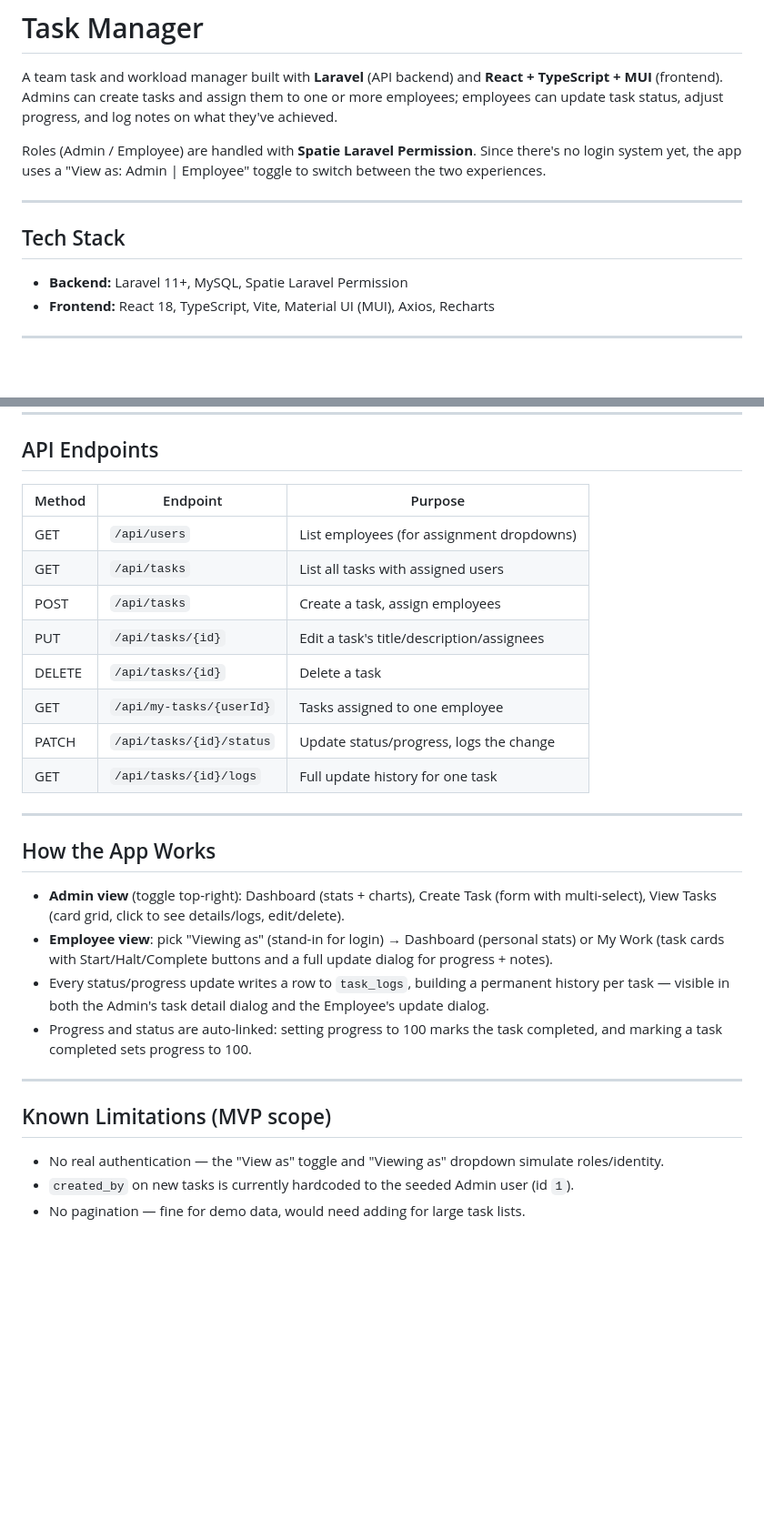
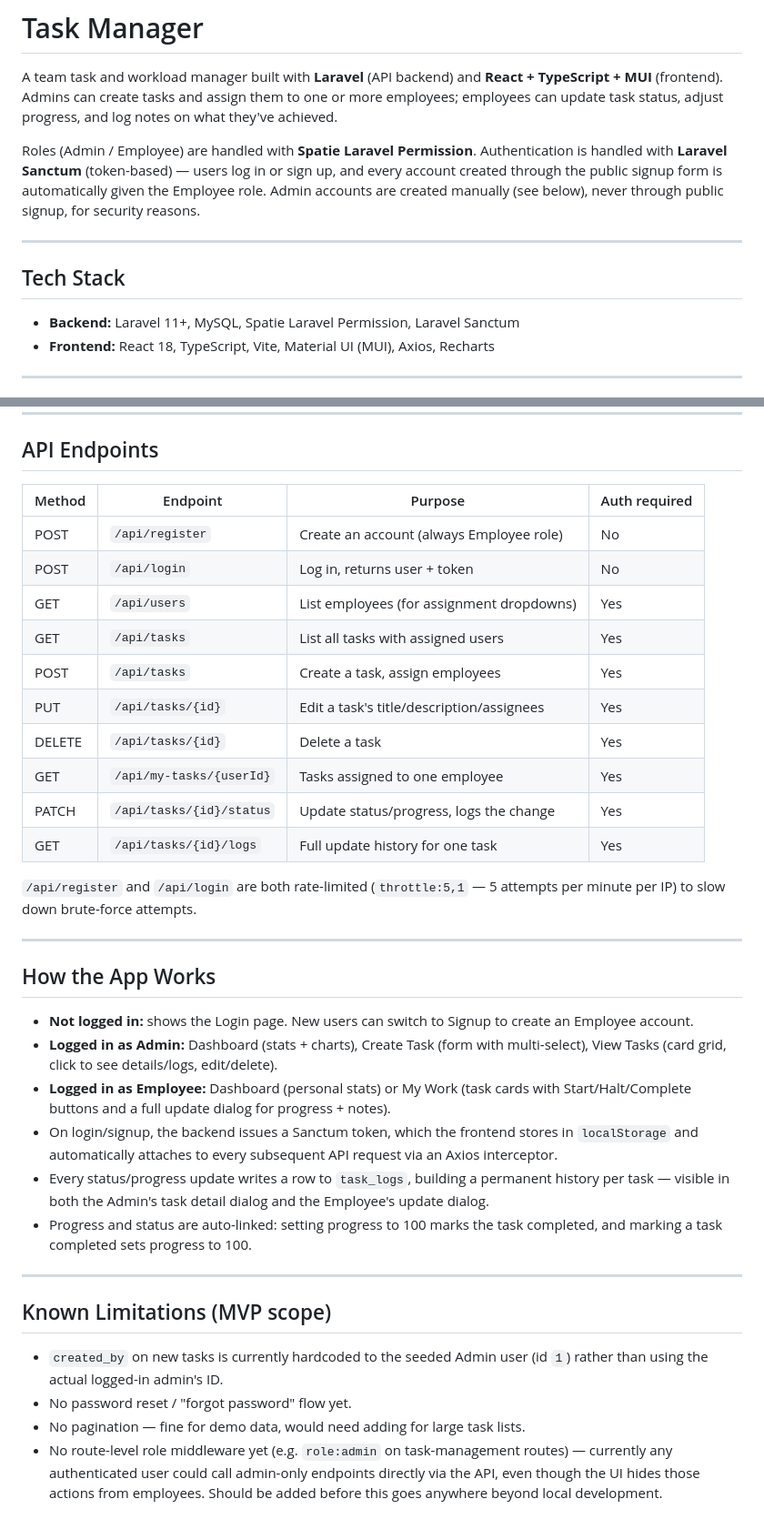
Before and after one commit to 90377Sednaaa/TaskManager, a Markdown page: README.md, 2 parts joined by grey strips. Shown at 91% size. Rendered like a GitHub page; blank space fills up the shorter version.

```diff
--- a/README.md
+++ b/README.md
@@ -2,13 +2,13 @@
 
 A team task and workload manager built with **Laravel** (API backend) and **React + TypeScript + MUI** (frontend). Admins can create tasks and assign them to one or more employees; employees can update task status, adjust progress, and log notes on what they've achieved.
 
-Roles (Admin / Employee) are handled with **Spatie Laravel Permission**. Since there's no login system yet, the app uses a "View as: Admin | Employee" toggle to switch between the two experiences.
+Roles (Admin / Employee) are handled with **Spatie Laravel Permission**. Authentication is handled with **Laravel Sanctum** (token-based) — users log in or sign up, and every account created through the public signup form is automatically given the Employee role. Admin accounts are created manually (see below), never through public signup, for security reasons.
 
 ---
 
 ## Tech Stack
 
-- **Backend:** Laravel 11+, MySQL, Spatie Laravel Permission
+- **Backend:** Laravel 11+, MySQL, Spatie Laravel Permission, Laravel Sanctum
 - **Frontend:** React 18, TypeScript, Vite, Material UI (MUI), Axios, Recharts
 
 ---
@@ -148,23 +233,29 @@ npm run build                  # production build
 
 ## API Endpoints
 
-| Method | Endpoint | Purpose |
-|---|---|---|
-| GET | `/api/users` | List employees (for assignment dropdowns) |
-| GET | `/api/tasks` | List all tasks with assigned users |
-| POST | `/api/tasks` | Create a task, assign employees |
-| PUT | `/api/tasks/{id}` | Edit a task's title/description/assignees |
-| DELETE | `/api/tasks/{id}` | Delete a task |
-| GET | `/api/my-tasks/{userId}` | Tasks assigned to one employee |
-| PATCH | `/api/tasks/{id}/status` | Update status/progress, logs the change |
-| GET | `/api/tasks/{id}/logs` | Full update history for one task |
+| Method | Endpoint                 | Purpose                                   | Auth required |
+| ------ | ------------------------ | ----------------------------------------- | ------------- |
+| POST   | `/api/register`          | Create an account (always Employee role)  | No            |
+| POST   | `/api/login`             | Log in, returns user + token              | No            |
+| GET    | `/api/users`             | List employees (for assignment dropdowns) | Yes           |
+| GET    | `/api/tasks`             | List all tasks with assigned users        | Yes           |
+| POST   | `/api/tasks`             | Create a task, assign employees           | Yes           |
+| PUT    | `/api/tasks/{id}`        | Edit a task's title/description/assignees | Yes           |
+| DELETE | `/api/tasks/{id}`        | Delete a task                             | Yes           |
+| GET    | `/api/my-tasks/{userId}` | Tasks assigned to one employee            | Yes           |
+| PATCH  | `/api/tasks/{id}/status` | Update status/progress, logs the change   | Yes           |
+| GET    | `/api/tasks/{id}/logs`   | Full update history for one task          | Yes           |
+
+`/api/register` and `/api/login` are both rate-limited (`throttle:5,1` — 5 attempts per minute per IP) to slow down brute-force attempts.
 
 ---
 
 ## How the App Works
 
-- **Admin view** (toggle top-right): Dashboard (stats + charts), Create Task (form with multi-select), View Tasks (card grid, click to see details/logs, edit/delete).
-- **Employee view**: pick "Viewing as" (stand-in for login) → Dashboard (personal stats) or My Work (task cards with Start/Halt/Complete buttons and a full update dialog for progress + notes).
+- **Not logged in:** shows the Login page. New users can switch to Signup to create an Employee account.
+- **Logged in as Admin:** Dashboard (stats + charts), Create Task (form with multi-select), View Tasks (card grid, click to see details/logs, edit/delete).
+- **Logged in as Employee:** Dashboard (personal stats) or My Work (task cards with Start/Halt/Complete buttons and a full update dialog for progress + notes).
+- On login/signup, the backend issues a Sanctum token, which the frontend stores in `localStorage` and automatically attaches to every subsequent API request via an Axios interceptor.
 - Every status/progress update writes a row to `task_logs`, building a permanent history per task — visible in both the Admin's task detail dialog and the Employee's update dialog.
 - Progress and status are auto-linked: setting progress to 100 marks the task completed, and marking a task completed sets progress to 100.
 
@@ -172,6 +263,7 @@ npm run build                  # production build
 
 ## Known Limitations (MVP scope)
 
-- No real authentication — the "View as" toggle and "Viewing as" dropdown simulate roles/identity.
-- `created_by` on new tasks is currently hardcoded to the seeded Admin user (id `1`).
+- `created_by` on new tasks is currently hardcoded to the seeded Admin user (id `1`) rather than using the actual logged-in admin's ID.
+- No password reset / "forgot password" flow yet.
 - No pagination — fine for demo data, would need adding for large task lists.
+- No route-level role middleware yet (e.g. `role:admin` on task-management routes) — currently any authenticated user could call admin-only endpoints directly via the API, even though the UI hides those actions from employees. Should be added before this goes anywhere beyond local development.
```
Also changed, not shown: other parts of README.md (+110 -25 lines).
